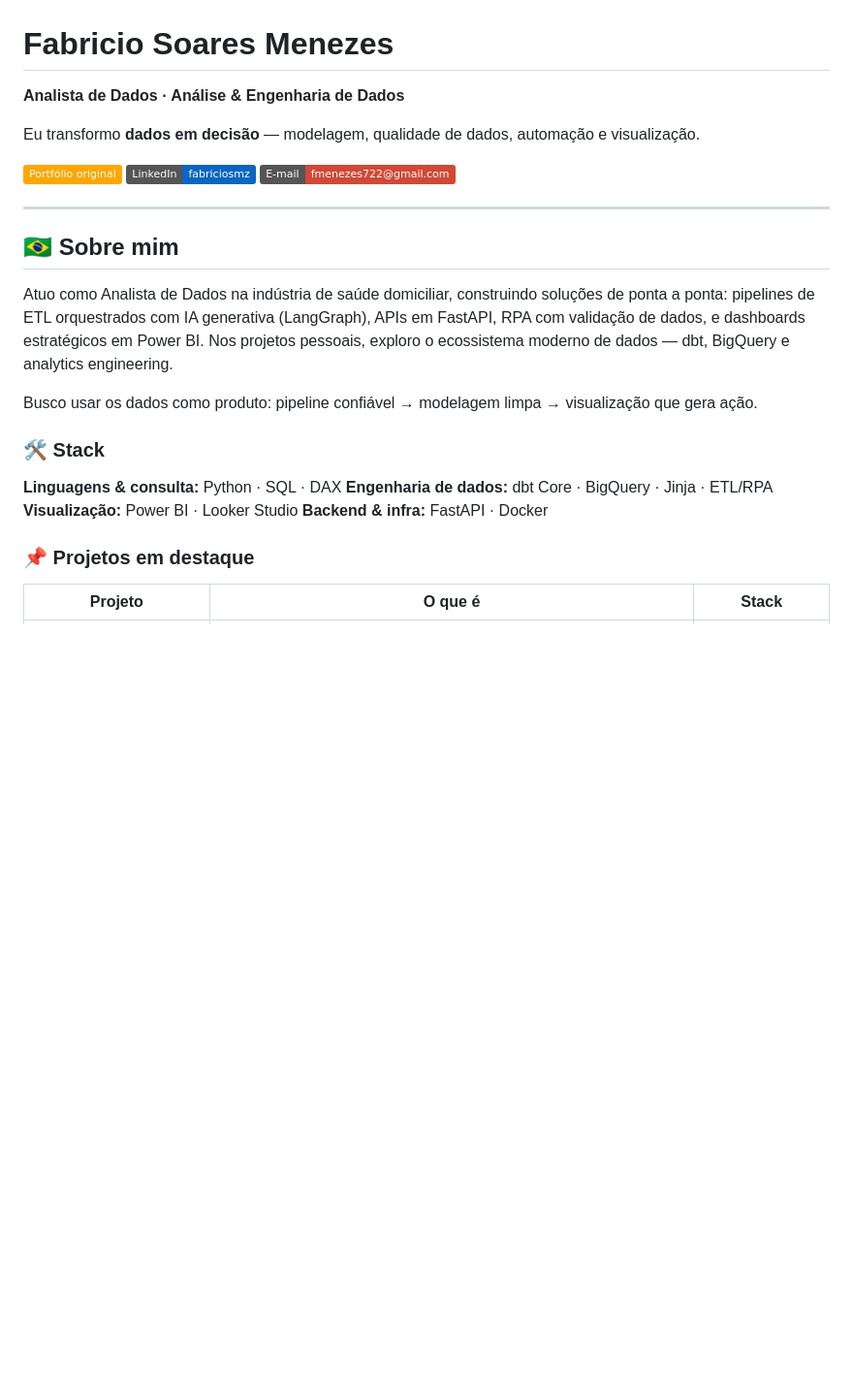
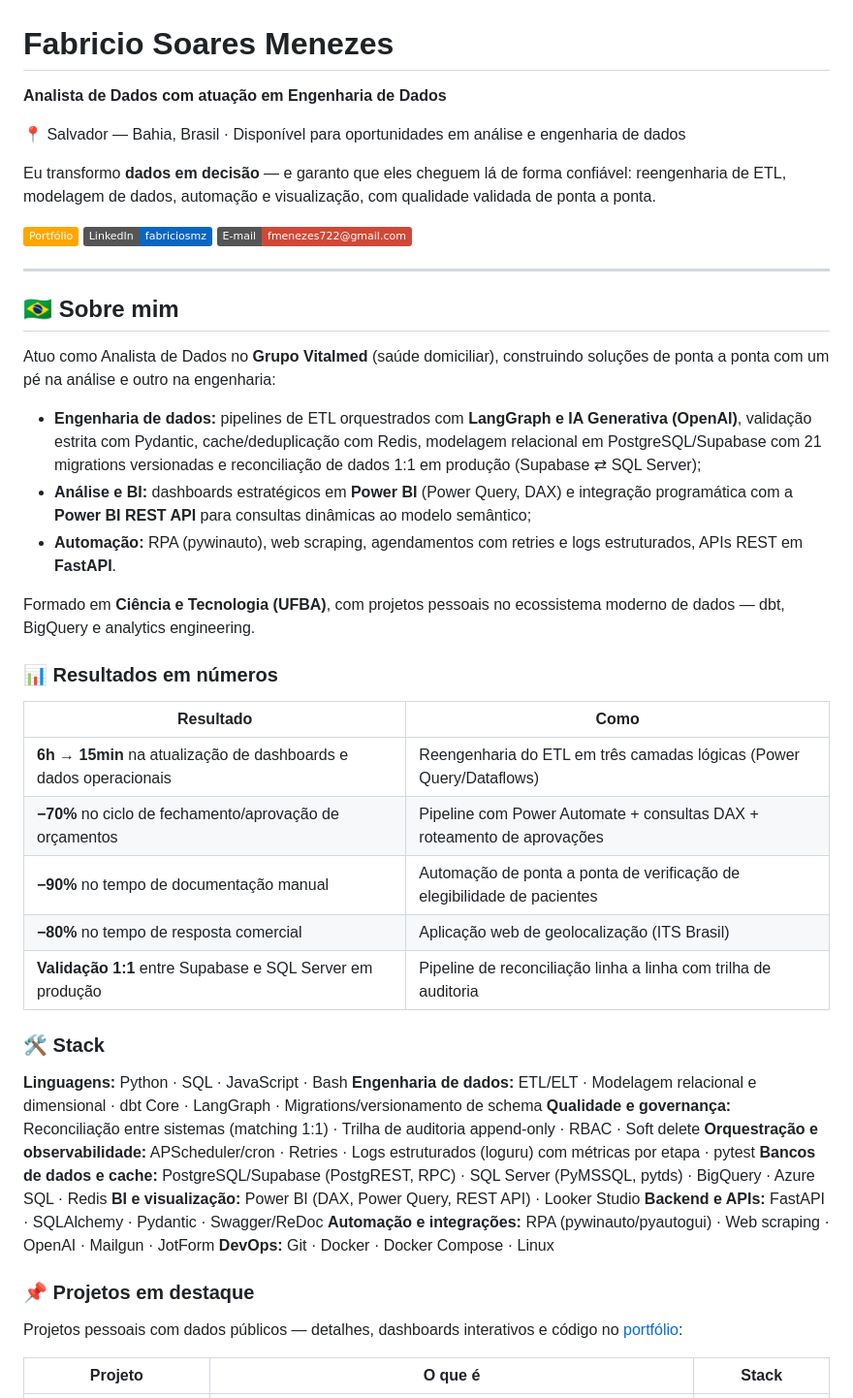
Before and after one commit to fsemeneze/portfolio-dados, a Markdown page: perfil-github/README.md, the part around one of its changes. Shown at 97% size. Drawn GitHub-style; badges without logos; blank space fills up the shorter version.

Commit message:
Enriquece README do perfil com experiência e resultados dos currículos

```diff
--- a/perfil-github/README.md
+++ b/perfil-github/README.md
@@ -1,10 +1,12 @@
 # Fabricio Soares Menezes
 
-**Analista de Dados · Análise & Engenharia de Dados**
+**Analista de Dados com atuação em Engenharia de Dados**
 
-Eu transformo **dados em decisão** — modelagem, qualidade de dados, automação e visualização.
+📍 Salvador — Bahia, Brasil · Disponível para oportunidades em análise e engenharia de dados
 
-[![Portfólio](https://img.shields.io/badge/Portf%C3%B3lio_original-FFA600?style=flat&logo=googlechrome&logoColor=white)](https://fsemeneze.github.io/portfolio-dados/)
+Eu transformo **dados em decisão** — e garanto que eles cheguem lá de forma confiável: reengenharia de ETL, modelagem de dados, automação e visualização, com qualidade validada de ponta a ponta.
+
+[![Portfólio](https://img.shields.io/badge/Portf%C3%B3lio-FFA600?style=flat&logo=googlechrome&logoColor=white)](https://fsemeneze.github.io/portfolio-dados/)
 [![LinkedIn](https://img.shields.io/badge/LinkedIn-fabriciosmz-0A66C2?style=flat&logo=linkedin&logoColor=white)](https://www.linkedin.com/in/fabriciosmz/)
 [![E-mail](https://img.shields.io/badge/E--mail-fmenezes722%40gmail.com-D14836?style=flat&logo=gmail&logoColor=white)](mailto:fmenezes722@gmail.com)
 
@@ -12,18 +14,39 @@ Eu transformo **dados em decisão** — modelagem, qualidade de dados, automaç
 
 ## 🇧🇷 Sobre mim
 
-Atuo como Analista de Dados na indústria de saúde domiciliar, construindo soluções de ponta a ponta: pipelines de ETL orquestrados com IA generativa (LangGraph), APIs em FastAPI, RPA com validação de dados, e dashboards estratégicos em Power BI. Nos projetos pessoais, exploro o ecossistema moderno de dados — dbt, BigQuery e analytics engineering.
+Atuo como Analista de Dados no **Grupo Vitalmed** (saúde domiciliar), construindo soluções de ponta a ponta com um pé na análise e outro na engenharia:
 
-Busco usar os dados como produto: pipeline confiável → modelagem limpa → visualização que gera ação.
+- **Engenharia de dados:** pipelines de ETL orquestrados com **LangGraph e IA Generativa (OpenAI)**, validação estrita com Pydantic, cache/deduplicação com Redis, modelagem relacional em PostgreSQL/Supabase com 21 migrations versionadas e reconciliação de dados 1:1 em produção (Supabase ⇄ SQL Server);
+- **Análise e BI:** dashboards estratégicos em **Power BI** (Power Query, DAX) e integração programática com a **Power BI REST API** para consultas dinâmicas ao modelo semântico;
+- **Automação:** RPA (pywinauto), web scraping, agendamentos com retries e logs estruturados, APIs REST em **FastAPI**.
+
+Formado em **Ciência e Tecnologia (UFBA)**, com projetos pessoais no ecossistema moderno de dados — dbt, BigQuery e analytics engineering.
+
+### 📊 Resultados em números
+
+| Resultado | Como |
+|---|---|
+| **6h → 15min** na atualização de dashboards e dados operacionais | Reengenharia do ETL em três camadas lógicas (Power Query/Dataflows) |
+| **−70%** no ciclo de fechamento/aprovação de orçamentos | Pipeline com Power Automate + consultas DAX + roteamento de aprovações |
+| **−90%** no tempo de documentação manual | Automação de ponta a ponta de verificação de elegibilidade de pacientes |
+| **−80%** no tempo de resposta comercial | Aplicação web de geolocalização (ITS Brasil) |
+| **Validação 1:1** entre Supabase e SQL Server em produção | Pipeline de reconciliação linha a linha com trilha de auditoria |
 
 ### 🛠️ Stack
 
-**Linguagens & consulta:** Python · SQL · DAX
-**Engenharia de dados:** dbt Core · BigQuery · Jinja · ETL/RPA
-**Visualização:** Power BI · Looker Studio
-**Backend & infra:** FastAPI · Docker
+**Linguagens:** Python · SQL · JavaScript · Bash
+**Engenharia de dados:** ETL/ELT · Modelagem relacional e dimensional · dbt Core · LangGraph · Migrations/versionamento de schema
+**Qualidade e governança:** Reconciliação entre sistemas (matching 1:1) · Trilha de auditoria append-only · RBAC · Soft delete
+**Orquestração e observabilidade:** APScheduler/cron · Retries · Logs estruturados (loguru) com métricas por etapa · pytest
+**Bancos de dados e cache:** PostgreSQL/Supabase (PostgREST, RPC) · SQL Server (PyMSSQL, pytds) · BigQuery · Azure SQL · Redis
+**BI e visualização:** Power BI (DAX, Power Query, REST API) · Looker Studio
+**Backend e APIs:** FastAPI · SQLAlchemy · Pydantic · Swagger/ReDoc
+**Automação e integrações:** RPA (pywinauto/pyautogui) · Web scraping · OpenAI · Mailgun · JotForm
+**DevOps:** Git · Docker · Docker Compose · Linux
 
 ### 📌 Projetos em destaque
+
+Projetos pessoais com dados públicos — detalhes, dashboards interativos e código no [portfólio](https://fsemeneze.github.io/portfolio-dados/):
 
 | Projeto | O que é | Stack |
 |---|---|---|
```
Also changed, not shown: other parts of perfil-github/README.md (+32 -3 lines).
